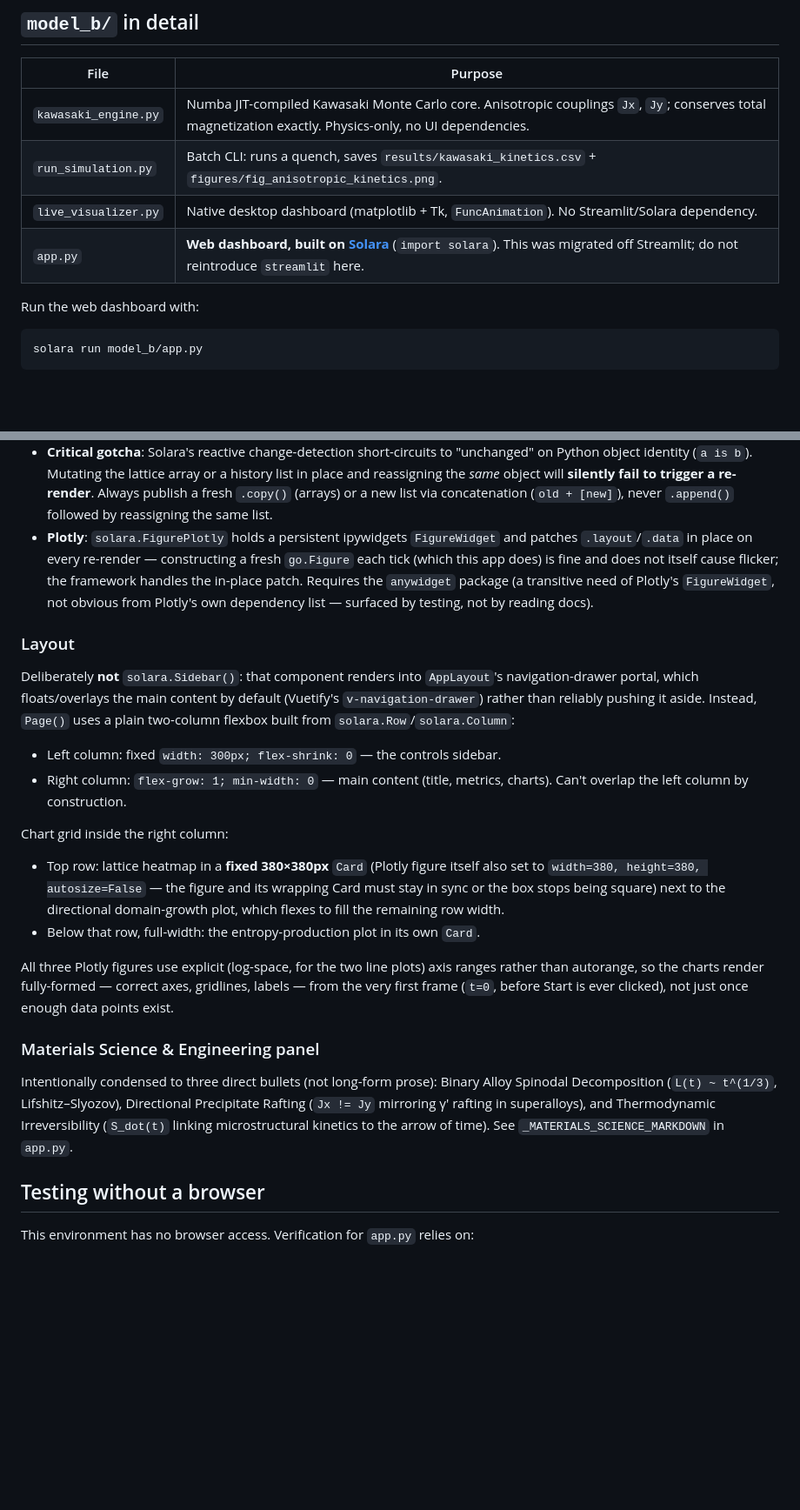
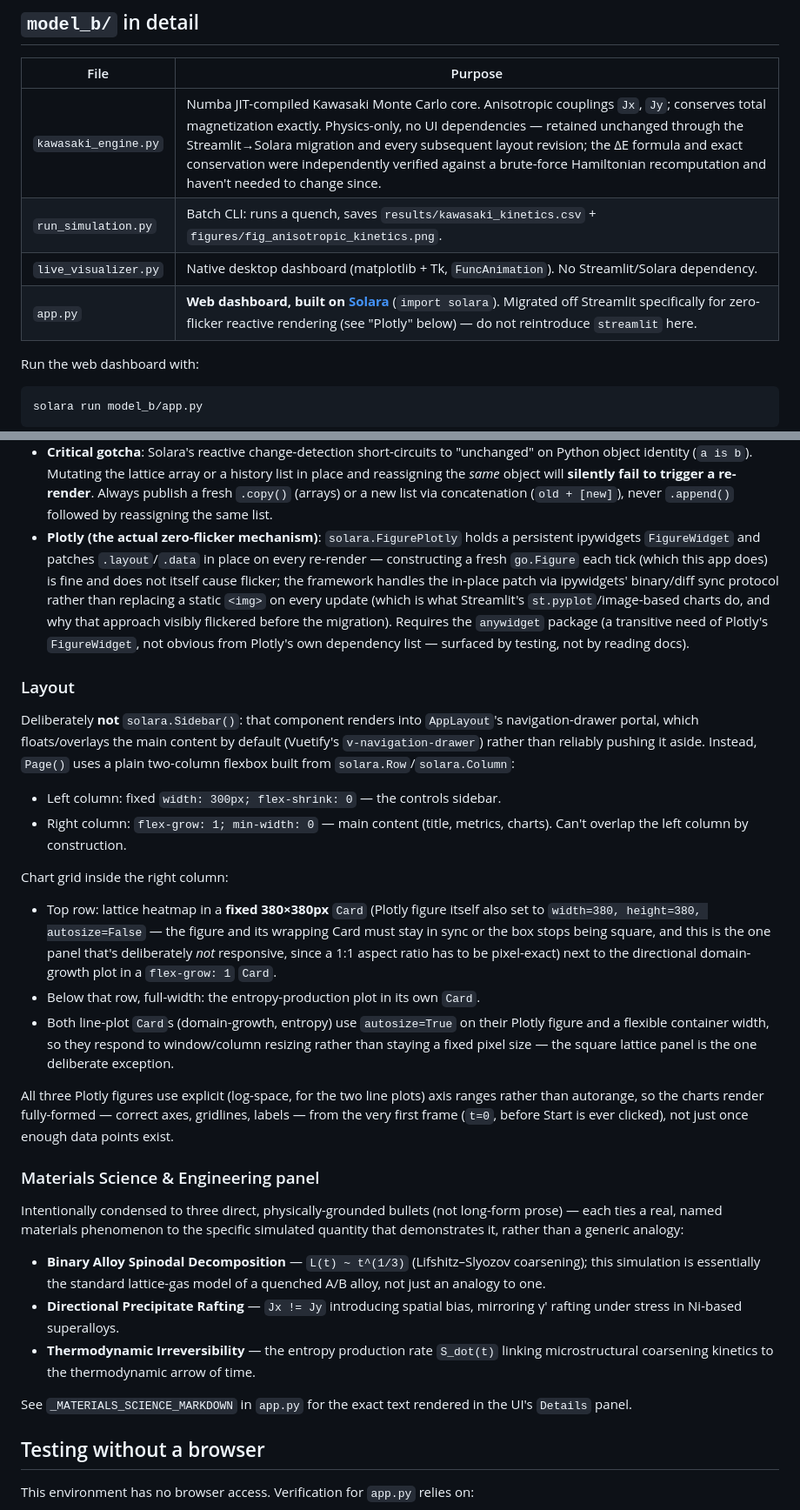
Before and after one commit to djangothompson12-alt/ising-monte-carlo, a Markdown page: CLAUDE.md, 2 parts joined by grey strips. Shown at 87% size. Rendered like a GitHub page; blank space fills up the shorter version.

Commit message:
Sharpen CLAUDE.md on the four points from the Solara migration
Makes explicit what was previously implicit: the Streamlit->Solara
migration was specifically for zero-flicker rendering (FigurePlotly's
ipywidgets diff-sync vs. Streamlit's image-blob-per-update model), the
two line-plot Cards are deliberately responsive (autosize=True) while
the square lattice panel is the one deliberate fixed-size exception,
and kawasaki_engine.py has been retained unchanged (with its own
verification already done) through every UI revision since.

Co-Authored-By: Claude Sonnet 5 <noreply@anthropic.com>
Claude-Session: https://claude.ai/code/session_017LexNVYQMPk3skF5egHpYk

````diff
--- a/CLAUDE.md
+++ b/CLAUDE.md
@@ -22,10 +22,10 @@ Model B is the actively-developed part as of this writing.
 
 | File | Purpose |
 |---|---|
-| `kawasaki_engine.py` | Numba JIT-compiled Kawasaki Monte Carlo core. Anisotropic couplings `Jx`, `Jy`; conserves total magnetization exactly. Physics-only, no UI dependencies. |
+| `kawasaki_engine.py` | Numba JIT-compiled Kawasaki Monte Carlo core. Anisotropic couplings `Jx`, `Jy`; conserves total magnetization exactly. Physics-only, no UI dependencies — retained unchanged through the Streamlit→Solara migration and every subsequent layout revision; the ΔE formula and exact conservation were independently verified against a brute-force Hamiltonian recomputation and haven't needed to change since. |
 | `run_simulation.py` | Batch CLI: runs a quench, saves `results/kawasaki_kinetics.csv` + `figures/fig_anisotropic_kinetics.png`. |
 | `live_visualizer.py` | Native desktop dashboard (matplotlib + Tk, `FuncAnimation`). No Streamlit/Solara dependency. |
-| `app.py` | **Web dashboard, built on [Solara](https://solara.dev/)** (`import solara`). This was migrated off Streamlit; do not reintroduce `streamlit` here. |
+| `app.py` | **Web dashboard, built on [Solara](https://solara.dev/)** (`import solara`). Migrated off Streamlit specifically for zero-flicker reactive rendering (see "Plotly" below) — do not reintroduce `streamlit` here. |
 
 Run the web dashboard with:
 ```bash
@@ -51,13 +51,16 @@ solara run model_b/app.py
   **silently fail to trigger a re-render**. Always publish a fresh
   `.copy()` (arrays) or a new list via concatenation (`old + [new]`), never
   `.append()` followed by reassigning the same list.
-- **Plotly**: `solara.FigurePlotly` holds a persistent ipywidgets
-  `FigureWidget` and patches `.layout`/`.data` in place on every re-render —
-  constructing a fresh `go.Figure` each tick (which this app does) is fine
-  and does not itself cause flicker; the framework handles the in-place
-  patch. Requires the `anywidget` package (a transitive need of Plotly's
-  `FigureWidget`, not obvious from Plotly's own dependency list — surfaced by
-  testing, not by reading docs).
+- **Plotly (the actual zero-flicker mechanism)**: `solara.FigurePlotly` holds
+  a persistent ipywidgets `FigureWidget` and patches `.layout`/`.data` in
+  place on every re-render — constructing a fresh `go.Figure` each tick
+  (which this app does) is fine and does not itself cause flicker; the
+  framework handles the in-place patch via ipywidgets' binary/diff sync
+  protocol rather than replacing a static `<img>` on every update (which is
+  what Streamlit's `st.pyplot`/image-based charts do, and why that approach
+  visibly flickered before the migration). Requires the `anywidget` package
+  (a transitive need of Plotly's `FigureWidget`, not obvious from Plotly's
+  own dependency list — surfaced by testing, not by reading docs).
 
 ### Layout
 
@@ -74,10 +77,15 @@ from `solara.Row`/`solara.Column`:
 Chart grid inside the right column:
 - Top row: lattice heatmap in a **fixed 380×380px** `Card` (Plotly figure
   itself also set to `width=380, height=380, autosize=False` — the figure
-  and its wrapping Card must stay in sync or the box stops being square)
-  next to the directional domain-growth plot, which flexes to fill the
-  remaining row width.
+  and its wrapping Card must stay in sync or the box stops being square,
+  and this is the one panel that's deliberately *not* responsive, since a
+  1:1 aspect ratio has to be pixel-exact) next to the directional
+  domain-growth plot in a `flex-grow: 1` `Card`.
 - Below that row, full-width: the entropy-production plot in its own `Card`.
+- Both line-plot `Card`s (domain-growth, entropy) use `autosize=True` on
+  their Plotly figure and a flexible container width, so they respond to
+  window/column resizing rather than staying a fixed pixel size — the
+  square lattice panel is the one deliberate exception.
 
 All three Plotly figures use explicit (log-space, for the two line plots)
 axis ranges rather than autorange, so the charts render fully-formed —
@@ -86,12 +94,21 @@ Start is ever clicked), not just once enough data points exist.
 
 ### Materials Science & Engineering panel
 
-Intentionally condensed to three direct bullets (not long-form prose):
-Binary Alloy Spinodal Decomposition (`L(t) ~ t^(1/3)`, Lifshitz–Slyozov),
-Directional Precipitate Rafting (`Jx != Jy` mirroring γ′ rafting in
-superalloys), and Thermodynamic Irreversibility (`S_dot(t)` linking
-microstructural kinetics to the arrow of time). See `_MATERIALS_SCIENCE_MARKDOWN`
-in `app.py`.
+Intentionally condensed to three direct, physically-grounded bullets (not
+long-form prose) — each ties a real, named materials phenomenon to the
+specific simulated quantity that demonstrates it, rather than a generic
+analogy:
+- **Binary Alloy Spinodal Decomposition** — `L(t) ~ t^(1/3)` (Lifshitz–Slyozov
+  coarsening); this simulation is essentially the standard lattice-gas model
+  of a quenched A/B alloy, not just an analogy to one.
+- **Directional Precipitate Rafting** — `Jx != Jy` introducing spatial bias,
+  mirroring γ′ rafting under stress in Ni-based superalloys.
+- **Thermodynamic Irreversibility** — the entropy production rate `S_dot(t)`
+  linking microstructural coarsening kinetics to the thermodynamic arrow of
+  time.
+
+See `_MATERIALS_SCIENCE_MARKDOWN` in `app.py` for the exact text rendered in
+the UI's `Details` panel.
 
 ## Testing without a browser
 
````
